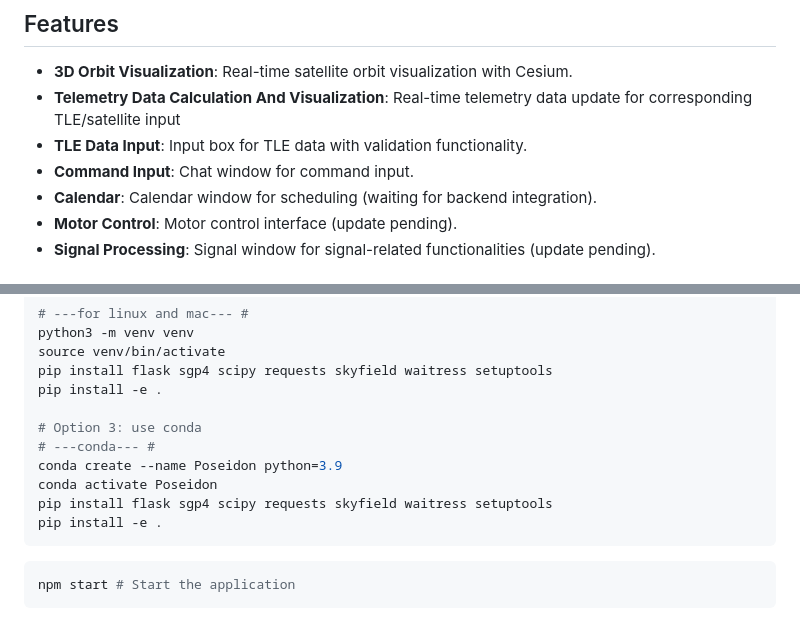
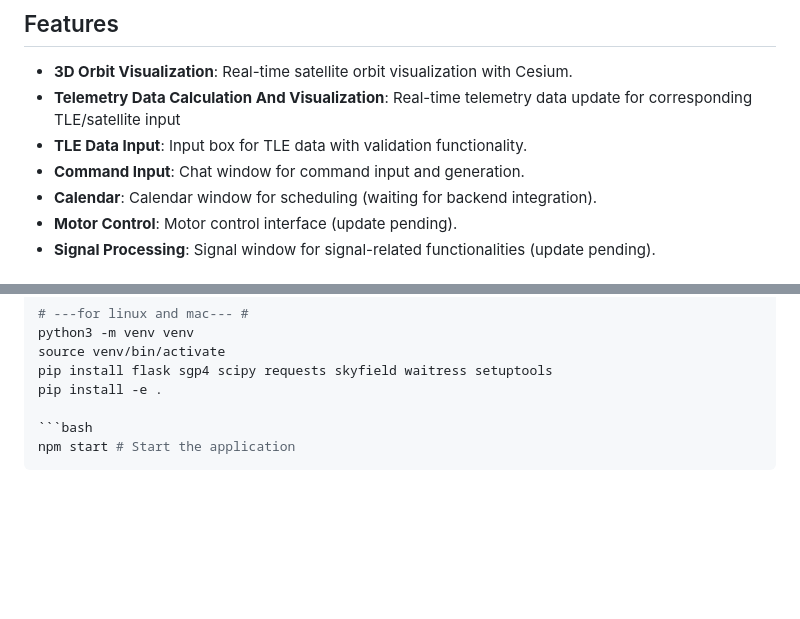
Before and after one commit to USC-POSEIDON/Poseidon, a Markdown page: README.md, 2 parts joined by grey strips. Rendered like a GitHub page; blank space fills up the shorter version.

````diff
--- a/README.md
+++ b/README.md
@@ -10,7 +10,7 @@ This desktop application is built with Electron and integrates various functiona
 - **3D Orbit Visualization**: Real-time satellite orbit visualization with Cesium.
 - **Telemetry Data Calculation And Visualization**: Real-time telemetry data update for corresponding TLE/satellite input
 - **TLE Data Input**: Input box for TLE data with validation functionality.
-- **Command Input**: Chat window for command input.
+- **Command Input**: Chat window for command input and generation.
 - **Calendar**: Calendar window for scheduling (waiting for backend integration).
 - **Motor Control**: Motor control interface (update pending).
 - **Signal Processing**: Signal window for signal-related functionalities (update pending).
@@ -48,14 +48,6 @@ python3 -m venv venv
 source venv/bin/activate
 pip install flask sgp4 scipy requests skyfield waitress setuptools
 pip install -e .
-
-# Option 3: use conda
-# ---conda--- #
-conda create --name Poseidon python=3.9
-conda activate Poseidon
-pip install flask sgp4 scipy requests skyfield waitress setuptools
-pip install -e .
-```
 
 ```bash
 npm start # Start the application
````
